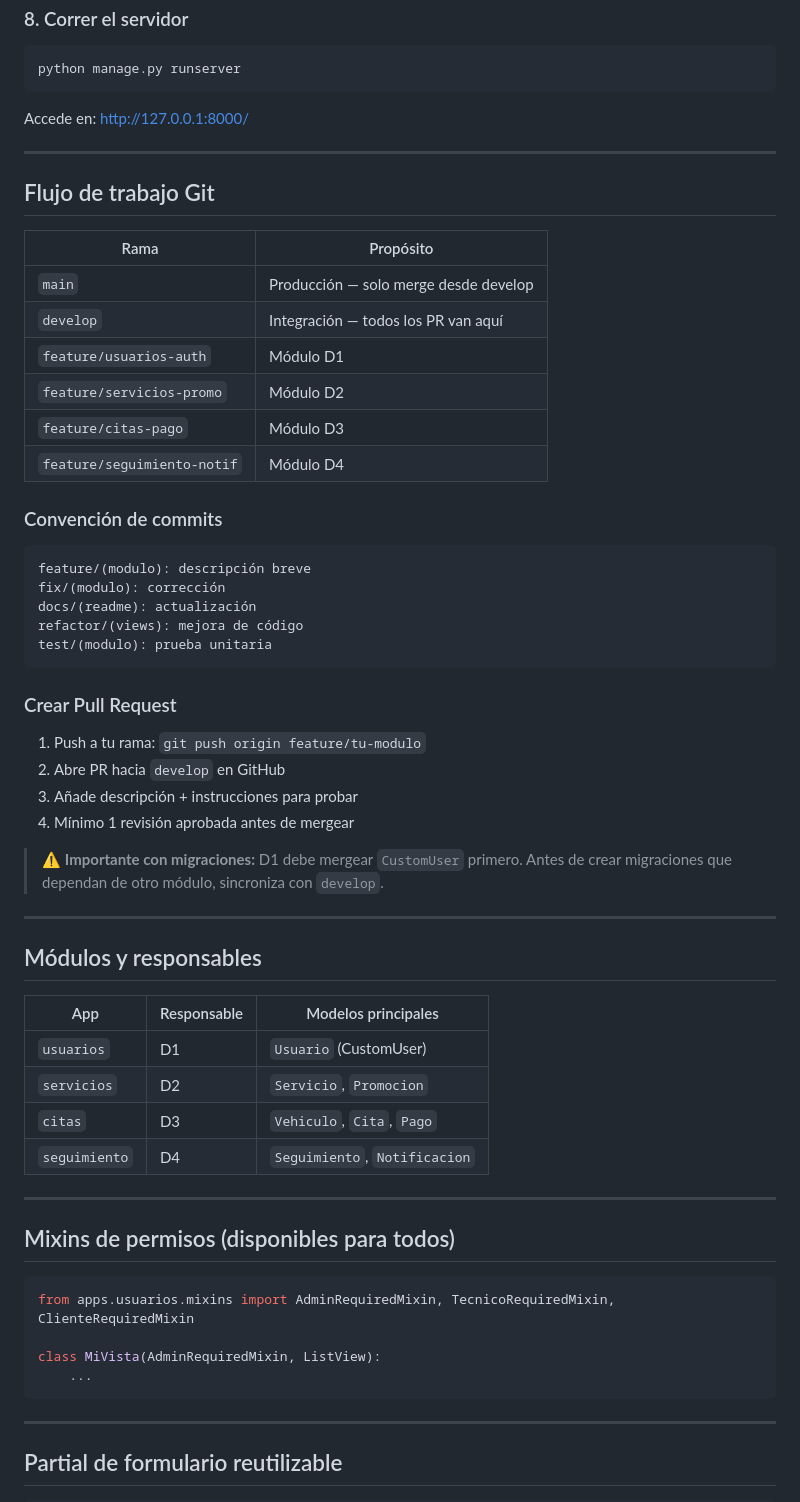
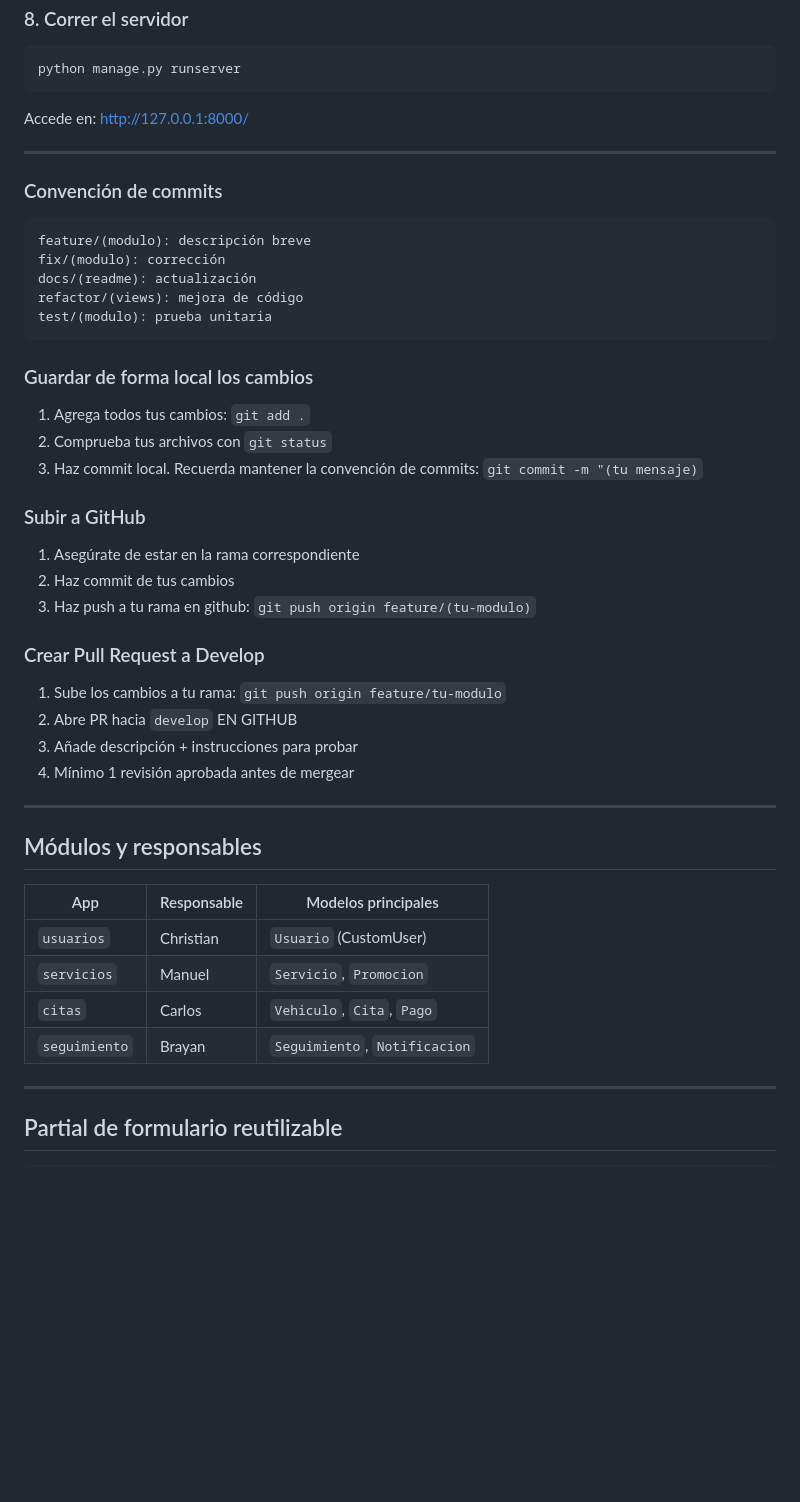
Before and after one commit to ChriisCG3312/CarDetailingX, a Markdown page: README.md, the part around one of its changes. Drawn GitHub-style; blank space fills up the shorter version.

Commit message:
docs/README.md: Corrección de instrucciones

````diff
--- a/README.md
+++ b/README.md
@@ -96,17 +101,6 @@ Accede en: http://127.0.0.1:8000/
 
 ---
 
-## Flujo de trabajo Git
-
-| Rama | Propósito |
-|------|-----------|
-| `main` | Producción — solo merge desde develop |
-| `develop` | Integración — todos los PR van aquí |
-| `feature/usuarios-auth` | Módulo D1 |
-| `feature/servicios-promo` | Módulo D2 |
-| `feature/citas-pago` | Módulo D3 |
-| `feature/seguimiento-notif` | Módulo D4 |
-
 ### Convención de commits
 
 ```
@@ -116,16 +110,22 @@ docs/(readme): actualización
 refactor/(views): mejora de código
 test/(modulo): prueba unitaria
 ```
+### Guardar de forma local los cambios
+1. Agrega todos tus cambios: `git add .`
+2. Comprueba tus archivos con `git status`
+2. Haz commit local. Recuerda mantener la convención de commits: `git commit -m "(tu mensaje)`
 
-### Crear Pull Request
+### Subir a GitHub
+1. Asegúrate de estar en la rama correspondiente
+2. Haz commit de tus cambios
+3. Haz push a tu rama en github: `git push origin feature/(tu-modulo)`
 
-1. Push a tu rama: `git push origin feature/tu-modulo`
-2. Abre PR hacia `develop` en GitHub
+### Crear Pull Request a Develop
+
+1. Sube los cambios a tu rama: `git push origin feature/tu-modulo`
+2. Abre PR hacia `develop` EN GITHUB
 3. Añade descripción + instrucciones para probar
 4. Mínimo 1 revisión aprobada antes de mergear
-
-> ⚠️ **Importante con migraciones:** D1 debe mergear `CustomUser` primero.
-> Antes de crear migraciones que dependan de otro módulo, sincroniza con `develop`.
 
 ---
 
@@ -133,21 +133,10 @@ test/(modulo): prueba unitaria
 
 | App | Responsable | Modelos principales |
 |-----|-------------|---------------------|
-| `usuarios` | D1 | `Usuario` (CustomUser) |
-| `servicios` | D2 | `Servicio`, `Promocion` |
-| `citas` | D3 | `Vehiculo`, `Cita`, `Pago` |
-| `seguimiento` | D4 | `Seguimiento`, `Notificacion` |
-
----
-
-## Mixins de permisos (disponibles para todos)
-
-```python
-from apps.usuarios.mixins import AdminRequiredMixin, TecnicoRequiredMixin, ClienteRequiredMixin
-
-class MiVista(AdminRequiredMixin, ListView):
-    ...
-```
+| `usuarios` | Christian | `Usuario` (CustomUser) |
+| `servicios` | Manuel | `Servicio`, `Promocion` |
+| `citas` | Carlos | `Vehiculo`, `Cita`, `Pago` |
+| `seguimiento` | Brayan | `Seguimiento`, `Notificacion` |
 
 ---
 
````
Also changed, not shown: other parts of README.md (+7 -2 lines).
